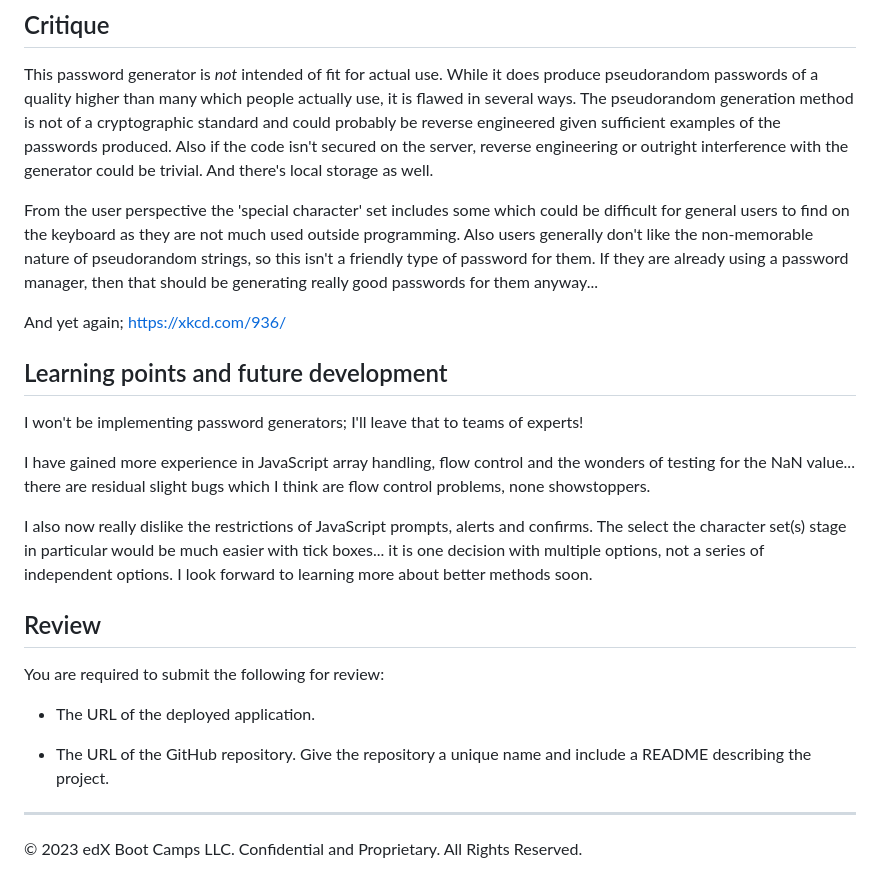
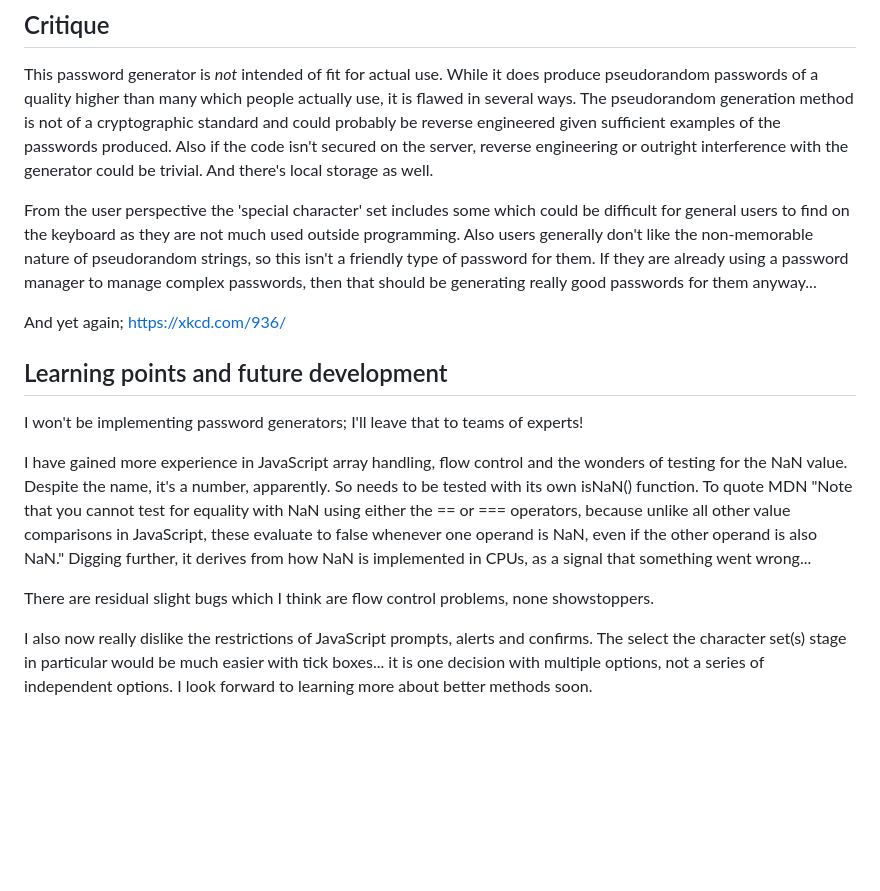
Before and after one commit to SirLesP/password-generator-inadvisable, a Markdown page: README.md, the part around the change. GitHub-like rendering; blank space fills up the shorter version.

Commit message:
Better README

```diff
--- a/README.md
+++ b/README.md
@@ -34,7 +34,7 @@ After a time period, the display is cleared automatically and returns to the pla
 
 This password generator is *not* intended of fit for actual use. While it does produce pseudorandom passwords of a quality higher than many which people actually use, it is flawed in several ways. The pseudorandom generation method is not of a cryptographic standard and could probably be reverse engineered given sufficient examples of the passwords produced. Also if the code isn't secured on the server, reverse engineering or outright interference with the generator could be trivial. And there's local storage as well.
 
-From the user perspective the 'special character' set includes some which could be difficult for general users to find on the keyboard as they are not much used outside programming. Also users generally don't like the non-memorable nature of pseudorandom strings, so this isn't a friendly type of password for them. If they are already using a password manager, then that should be generating really good passwords for them anyway...
+From the user perspective the 'special character' set includes some which could be difficult for general users to find on the keyboard as they are not much used outside programming. Also users generally don't like the non-memorable nature of pseudorandom strings, so this isn't a friendly type of password for them. If they are already using a password manager to manage complex passwords, then that should be generating really good passwords for them anyway...
 
 And yet again; https://xkcd.com/936/
 
@@ -42,18 +42,8 @@ And yet again; https://xkcd.com/936/
 
 I won't be implementing password generators; I'll leave that to teams of experts!
 
-I have gained more experience in JavaScript array handling, flow control and the wonders of testing for the NaN value... there are residual slight bugs which I think are flow control problems, none showstoppers.
+I have gained more experience in JavaScript array handling, flow control and the wonders of testing for the NaN value. Despite the name, it's a number, apparently. So needs to be tested with its own isNaN() function. To quote MDN "Note that you cannot test for equality with NaN using either the == or === operators, because unlike all other value comparisons in JavaScript, these evaluate to false whenever one operand is NaN, even if the other operand is also NaN." Digging further, it derives from how NaN is implemented in CPUs, as a signal that something went wrong...
+
+There are residual slight bugs which I think are flow control problems, none showstoppers.
 
 I also now really dislike the restrictions of JavaScript prompts, alerts and confirms. The select the character set(s) stage in particular would be much easier with tick boxes... it is one decision with multiple options, not a series of independent options. I look forward to learning more about better methods soon.
-
-## Review
-
-You are required to submit the following for review:
-
-* The URL of the deployed application.
-
-* The URL of the GitHub repository. Give the repository a unique name and include a README describing the project.
-
----
-
-© 2023 edX Boot Camps LLC. Confidential and Proprietary. All Rights Reserved.
```
